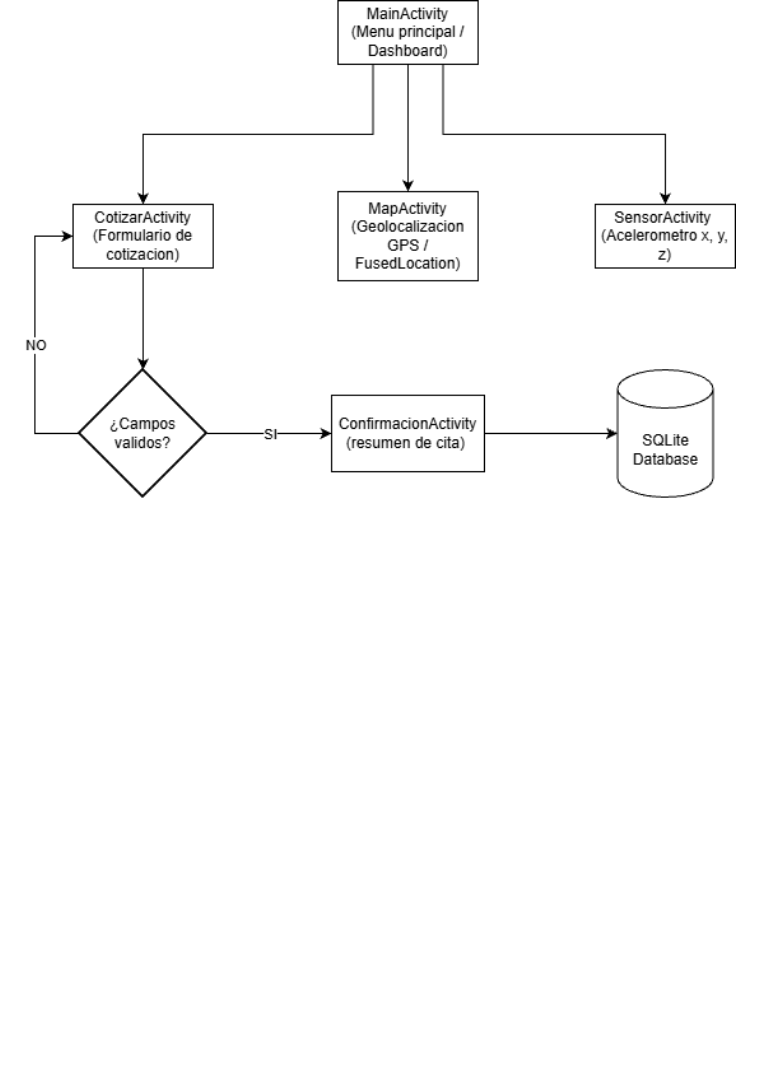
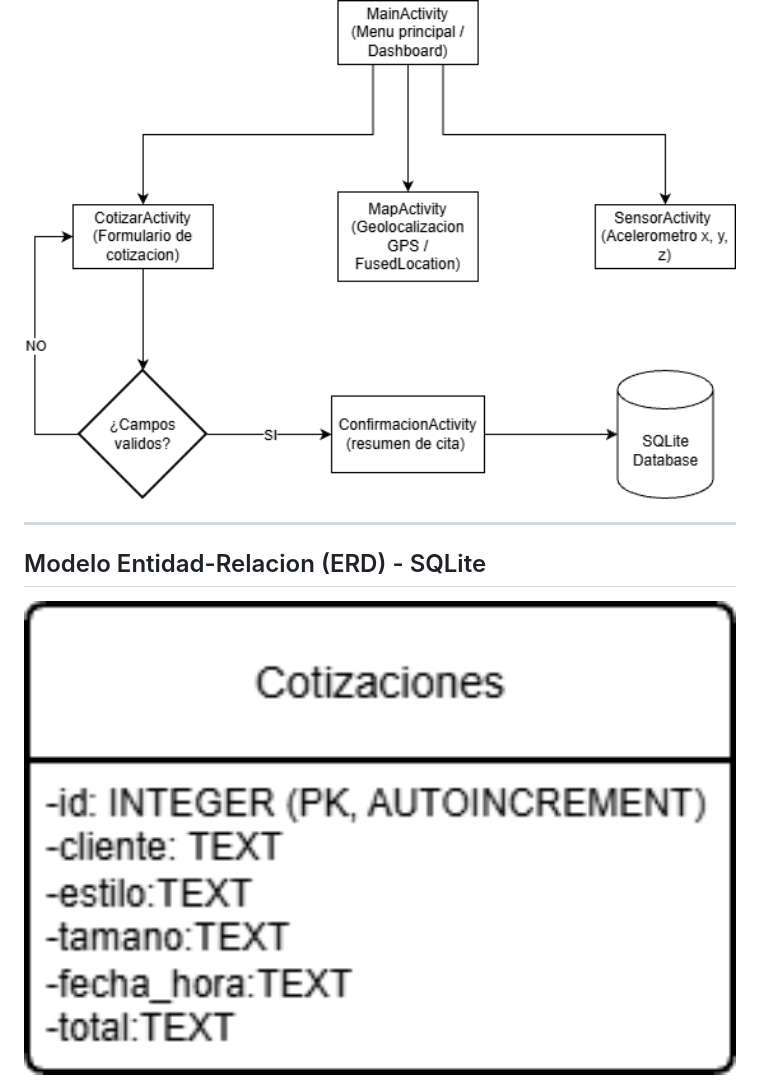
Before and after one commit to Nacho1128/TattoManager, a Markdown page: Readme.md, the part around one of its changes. Drawn GitHub-style; pictures changed too: erd_model.png (added); blank space fills up the shorter version.

Commit message:
Docs: actualizar README con diagrama de flujo y modelo ERD

```diff
--- a/Readme.md
+++ b/Readme.md
@@ -42,2 +42,7 @@ el flujo de trabajo de artistas y estudios de tatuaje. permite calcular presupue
 
 <img src="ui_flow.png" alt="Diagrama de Flujo TattoManager" width="100%" />
+
+---
+## Modelo Entidad-Relacion (ERD) - SQLite
+
+<img src="erd_model.png" alt="Diagrama ERD" width="100%" />
```
Also changed, not shown: other parts of Readme.md (+1 -1 lines), 2 other files.
